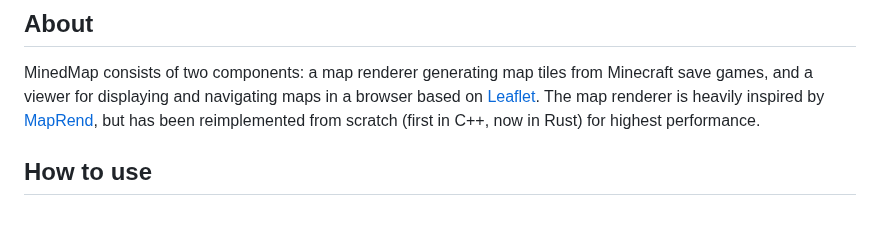
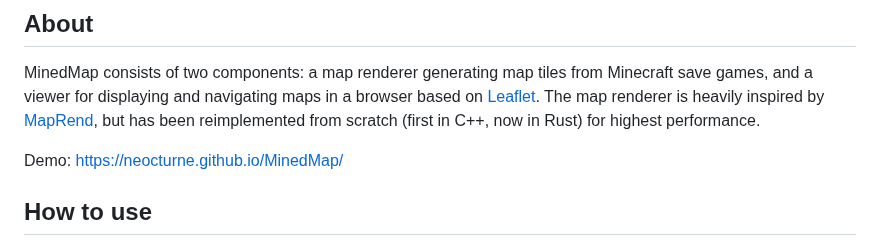
Before and after one commit to neocturne/MinedMap, a Markdown page: README.md, the part around the change. Drawn GitHub-style; blank space fills up the shorter version.

Commit message:
README.md: add link to demo

```diff
--- a/README.md
+++ b/README.md
@@ -19,6 +19,8 @@ Minecraft save games, and a viewer for displaying and navigating maps in a brows
 based on [Leaflet](https://leafletjs.com/). The map renderer is heavily inspired by
 [MapRend](https://github.com/YSelfTool/MapRend), but has been reimplemented from scratch
 (first in C++, now in Rust) for highest performance.
+
+Demo: https://neocturne.github.io/MinedMap/
 
 ## How to use
 
```
